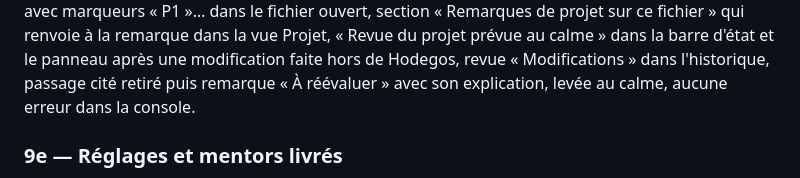
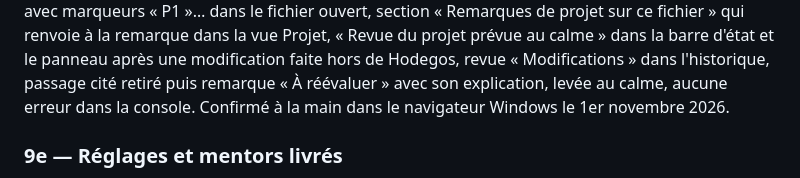
Before and after one commit to tixplop/hodegos, a Markdown page: docs/plan.md, the part around the change. Rendered like a GitHub page.

Commit message:
docs(plan): consigner la vérification manuelle de la sous-phase 9d
Co-Authored-By: Claude Opus 5.5 <noreply@anthropic.com>

```diff
--- a/docs/plan.md
+++ b/docs/plan.md
@@ -386,6 +386,7 @@ fichier » qui renvoie à la remarque dans la vue Projet, « Revue du projet pr
 barre d'état et le panneau après une modification faite hors de Hodegos, revue « Modifications »
 dans l'historique, passage cité retiré puis remarque « À réévaluer » avec son explication, levée au
 calme, aucune erreur dans la console.
+Confirmé à la main dans le navigateur Windows le 1er novembre 2026.
 
 ### 9e — Réglages et mentors livrés
 
```
